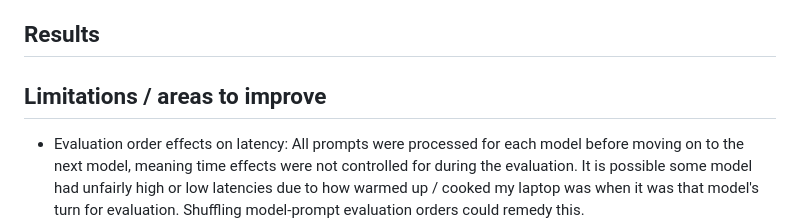
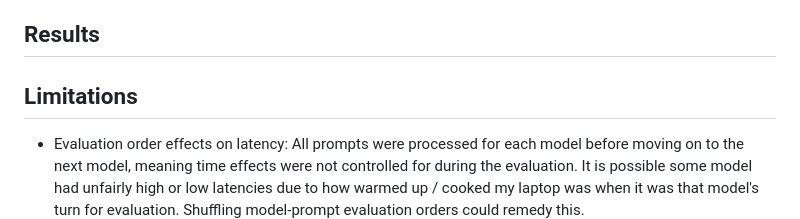
Before and after one commit to pvelayudhan/ggeval, a Markdown page: README.md, the part around the change. Drawn GitHub-style.

```diff
--- a/README.md
+++ b/README.md
@@ -89,7 +89,7 @@ No need to throw away the extra data, though!
 ## Results
 
 
-## Limitations / areas to improve
+## Limitations
 
 - Evaluation order effects on latency: All prompts were processed for each model before moving on to the next model, meaning time effects were not controlled for during the evaluation. It is possible some model had unfairly high or low latencies due to how warmed up / cooked my laptop was when it was that model's turn for evaluation. Shuffling model-prompt evaluation orders could remedy this.
 - Temperature fixed at 0: maybe results would be different by giving models their provided-recommended default temperatures
```
